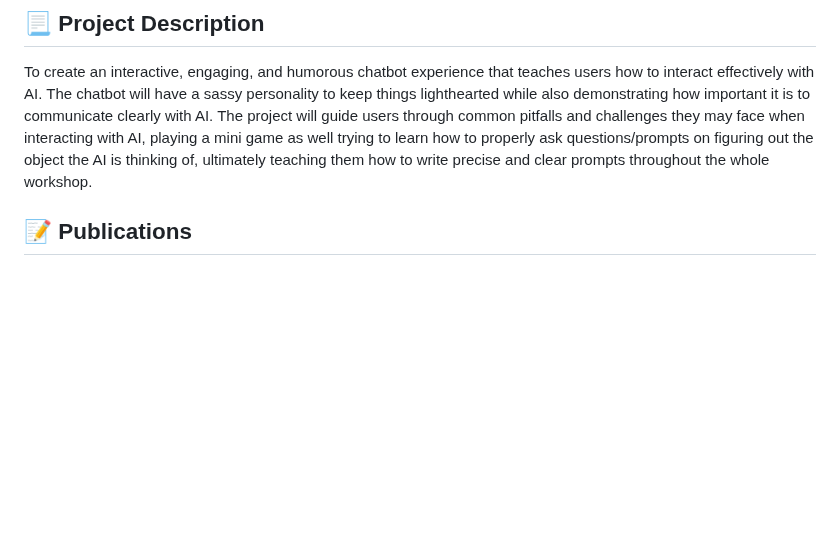
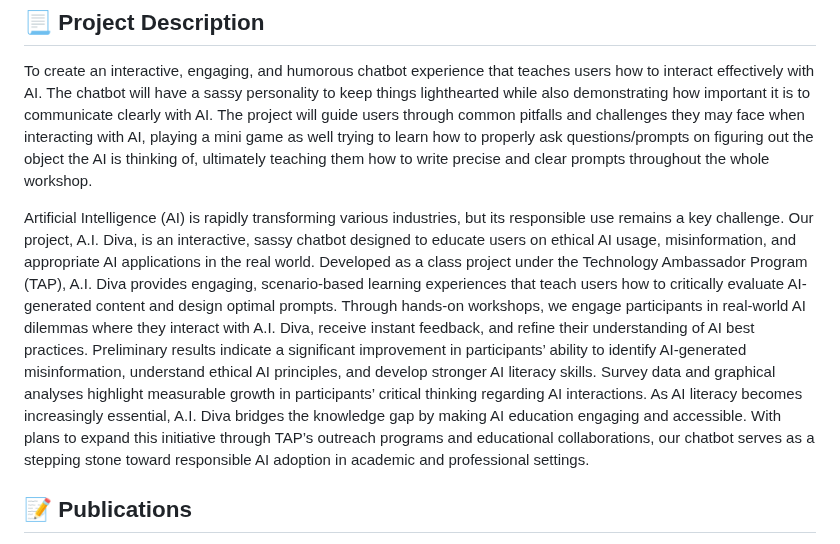
Before and after one commit to TAP-GGC/AiDiva, a Markdown page: README.md, the part around the change. Drawn GitHub-style; blank space fills up the shorter version.

```diff
--- a/README.md
+++ b/README.md
@@ -63,6 +63,8 @@ You can select from a range of audiences or a single auidience. Examples:
 ## :page_with_curl: Project Description
 To create an interactive, engaging, and humorous chatbot experience that teaches users how to interact effectively with AI. The chatbot will have a sassy personality to keep things lighthearted while also demonstrating how important it is to communicate clearly with AI. The project will guide users through common pitfalls and challenges they may face when interacting with AI, playing a mini game as well trying to learn how to properly ask questions/prompts on figuring out the object the AI is thinking of, ultimately teaching them how to write precise and clear prompts throughout the whole workshop.
 
+Artificial Intelligence (AI) is rapidly transforming various industries, but its responsible use remains a key challenge. Our project, A.I. Diva, is an interactive, sassy chatbot designed to educate users on ethical AI usage, misinformation, and appropriate AI applications in the real world. Developed as a class project under the Technology Ambassador Program (TAP), A.I. Diva provides engaging, scenario-based learning experiences that teach users how to critically evaluate AI-generated content and design optimal prompts. Through hands-on workshops, we engage participants in real-world AI dilemmas where they interact with A.I. Diva, receive instant feedback, and refine their understanding of AI best practices. Preliminary results indicate a significant improvement in participants’ ability to identify AI-generated misinformation, understand ethical AI principles, and develop stronger AI literacy skills. Survey data and graphical analyses highlight measurable growth in participants’ critical thinking regarding AI interactions. As AI literacy becomes increasingly essential, A.I. Diva bridges the knowledge gap by making AI education engaging and accessible. With plans to expand this initiative through TAP’s outreach programs and educational collaborations, our chatbot serves as a stepping stone toward responsible AI adoption in academic and professional settings.
+
 
 ## :memo: Publications
 <!-- team members, then professors/advisors. "Name of Publication", event, month and day, year, Georgia Gwinnett College. -->
```
